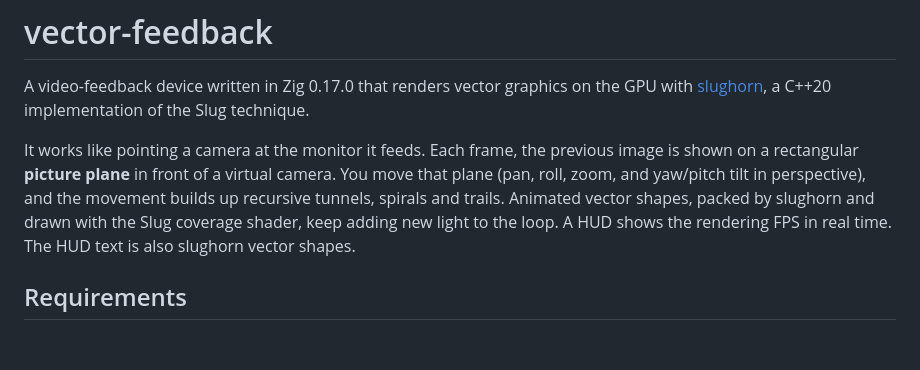
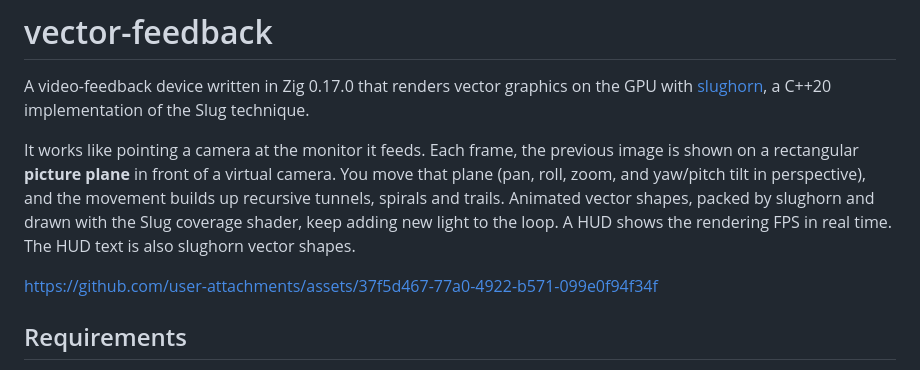
Before and after one commit to jasalt/slughorn-test, a Markdown page: README.md, the part around the change. Rendered like a GitHub page; blank space fills up the shorter version.

Commit message:
Add demo video

```diff
--- a/README.md
+++ b/README.md
@@ -9,6 +9,8 @@ shown on a rectangular **picture plane** in front of a virtual camera. You move
 tunnels, spirals and trails. Animated vector shapes, packed by slughorn and drawn with the
 Slug coverage shader, keep adding new light to the loop. A HUD shows the rendering FPS in
 real time. The HUD text is also slughorn vector shapes.
+
+https://github.com/user-attachments/assets/37f5d467-77a0-4922-b571-099e0f94f34f
 
 ## Requirements
 
```
